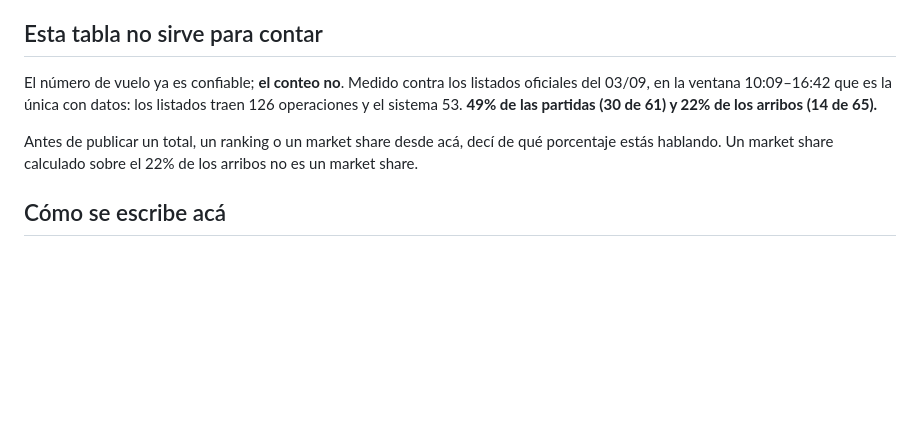
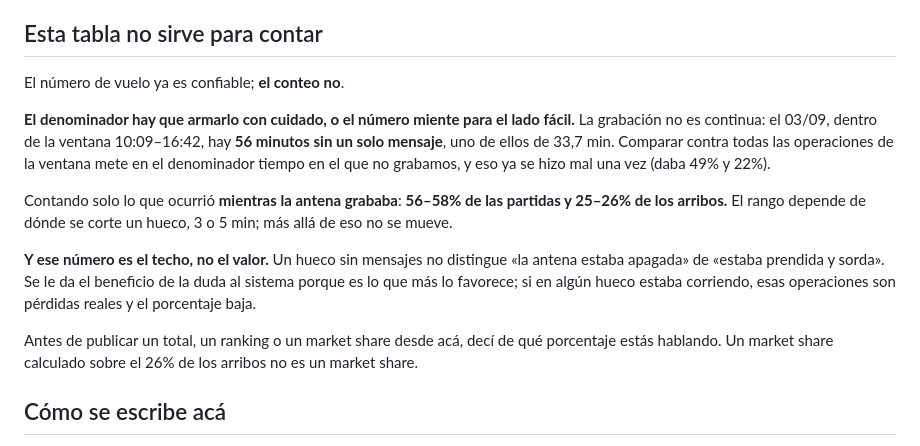
Before and after one commit to noguerafran-alt/IA-CONTEO-AVIONES, a Markdown page: CLAUDE.md, the part around the change. Drawn GitHub-style; blank space fills up the shorter version.

```diff
--- a/CLAUDE.md
+++ b/CLAUDE.md
@@ -87,13 +87,25 @@ pudo resolver el carácter, y está guardado así en la base para tres direccion
 
 ## Esta tabla no sirve para contar
 
-El número de vuelo ya es confiable; **el conteo no**. Medido contra los listados
-oficiales del 03/09, en la ventana 10:09–16:42 que es la única con datos: los
-listados traen 126 operaciones y el sistema 53. **49% de las partidas (30 de 61) y
-22% de los arribos (14 de 65).**
+El número de vuelo ya es confiable; **el conteo no**.
+
+**El denominador hay que armarlo con cuidado, o el número miente para el lado
+fácil.** La grabación no es continua: el 03/09, dentro de la ventana 10:09–16:42,
+hay **56 minutos sin un solo mensaje**, uno de ellos de 33,7 min. Comparar contra
+todas las operaciones de la ventana mete en el denominador tiempo en el que no
+grabamos, y eso ya se hizo mal una vez (daba 49% y 22%).
+
+Contando solo lo que ocurrió **mientras la antena grababa**: **56–58% de las
+partidas y 25–26% de los arribos.** El rango depende de dónde se corte un hueco,
+3 o 5 min; más allá de eso no se mueve.
+
+**Y ese número es el techo, no el valor.** Un hueco sin mensajes no distingue
+«la antena estaba apagada» de «estaba prendida y sorda». Se le da el beneficio de
+la duda al sistema porque es lo que más lo favorece; si en algún hueco estaba
+corriendo, esas operaciones son pérdidas reales y el porcentaje baja.
 
 Antes de publicar un total, un ranking o un market share desde acá, decí de qué
-porcentaje estás hablando. Un market share calculado sobre el 22% de los arribos
+porcentaje estás hablando. Un market share calculado sobre el 26% de los arribos
 no es un market share.
 
 ## Cómo se escribe acá
```
Also changed, not shown: ESTADO.md (+12 -5 lines).
